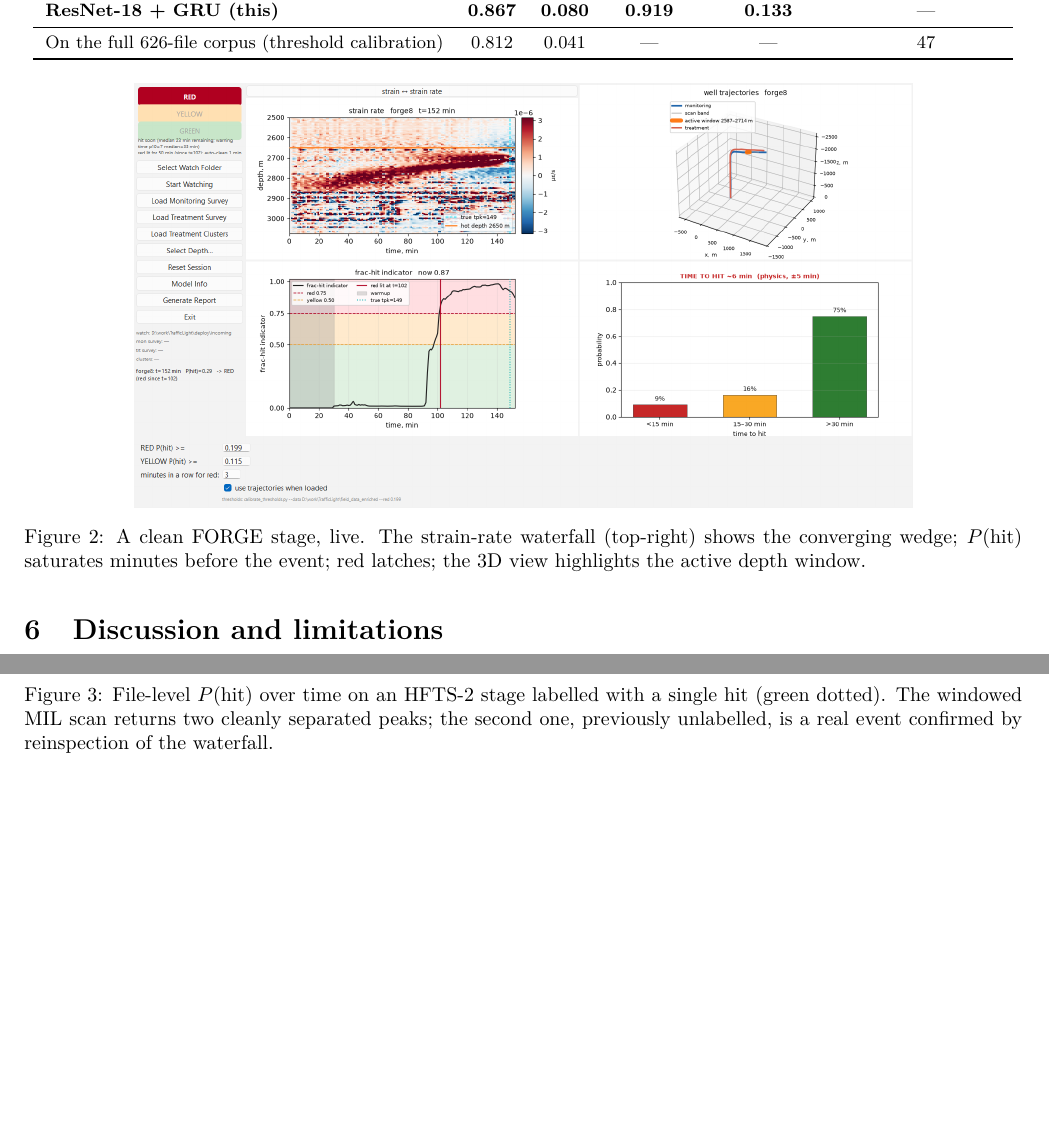
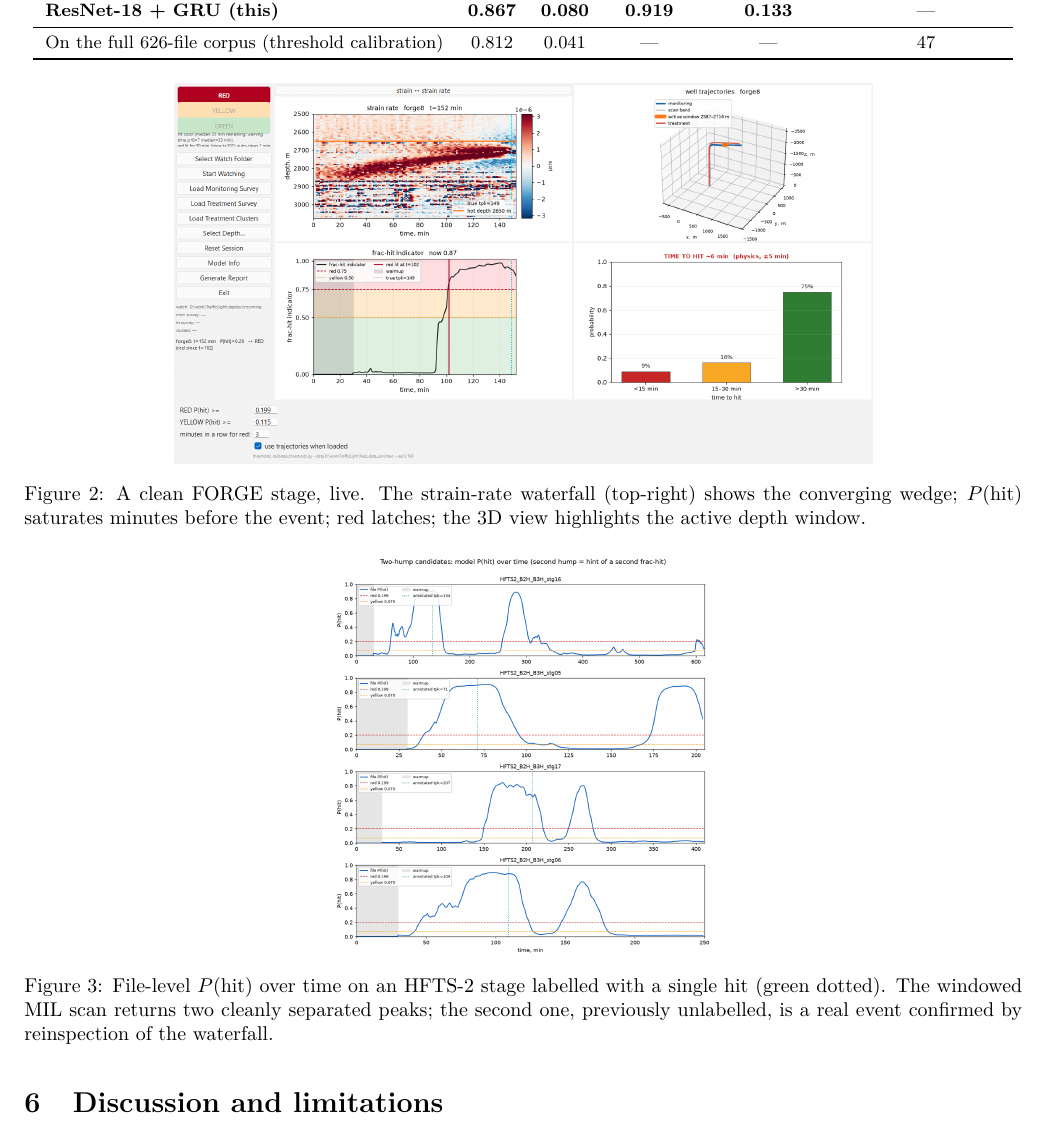
Before and after one commit to rvkorkin/ai4science, a LaTeX paper (article.tex): two parts of pages 3 and 4 of 4 before the commit and part of page 3 of 4 after it, the two joined at a grey line, cut so that both start at the same text, the shorter picture padded with empty space. Compiled offline with pdfLaTeX.

Commit message:
article: FloatBarrier before refs so figures do not drift into bibliography
Co-authored-by: Cursor <cursoragent@cursor.com>

```diff
--- a/article.tex
+++ b/article.tex
@@ -17,6 +17,7 @@
 \usepackage{booktabs}
 \usepackage{graphicx}
 \usepackage{subcaption}
+\usepackage{placeins}
 \usepackage{xcolor}
 \usepackage{csquotes}
 \usepackage[hidelinks]{hyperref}
@@ -189,9 +190,9 @@ Figure~\ref{fig:forge} shows a representative FORGE stage: the converging wedge
 in the waterfall; the alarm goes red well before the hit; the 3D inset marks the active
 depth window; the classical ETA pulls in during the last few minutes.
 
-\begin{figure}[h]
+\begin{figure}[!ht]
 \centering
-\includegraphics[width=0.78\linewidth]{figs/forge8_2.png}
+\includegraphics[width=0.70\linewidth]{figs/forge8_2.png}
 \caption{A clean FORGE stage, live. The strain-rate waterfall (top-right) shows the
 converging wedge; $P(\text{hit})$ saturates minutes before the event; red latches; the
 3D view highlights the active depth window.}
@@ -204,9 +205,9 @@ stage labelled with one hit, the per-window $P(\text{hit})$ produces two clearly
 peaks. Looking back at the waterfall, the second event is really there and had been missed
 by human review.
 
-\begin{figure}[h]
+\begin{figure}[!ht]
 \centering
-\includegraphics[width=0.45\linewidth]{figs/twohump_Phit.png}
+\includegraphics[width=0.38\linewidth]{figs/twohump_Phit.png}
 \caption{File-level $P(\text{hit})$ over time on an HFTS-2 stage labelled with a single hit
 (green dotted). The windowed MIL scan returns two cleanly separated peaks; the second one,
 previously unlabelled, is a real event confirmed by reinspection of the waterfall.}
```
Also changed, not shown: article.tex (1 more changed lines).
